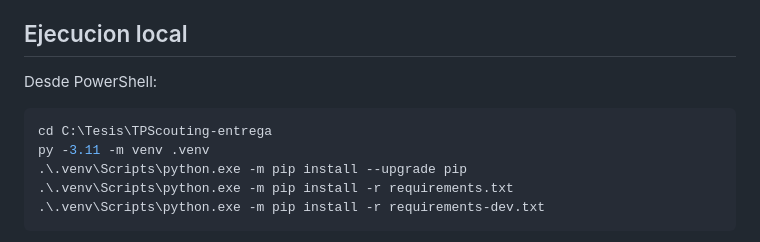
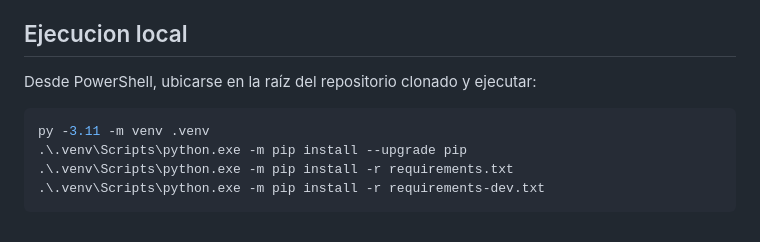
Before and after one commit to indio21/TPScouting-entrega, a Markdown page: README.md, the part around the change. Drawn GitHub-style.

Commit message:
docs: make delivery setup instructions portable

````diff
--- a/README.md
+++ b/README.md
@@ -28,10 +28,9 @@ No se versionan bases de datos locales, documentos Word, notas internas ni backu
 
 ## Ejecucion local
 
-Desde PowerShell:
+Desde PowerShell, ubicarse en la raíz del repositorio clonado y ejecutar:
 
 ```powershell
-cd C:\Tesis\TPScouting-entrega
 py -3.11 -m venv .venv
 .\.venv\Scripts\python.exe -m pip install --upgrade pip
 .\.venv\Scripts\python.exe -m pip install -r requirements.txt
````
